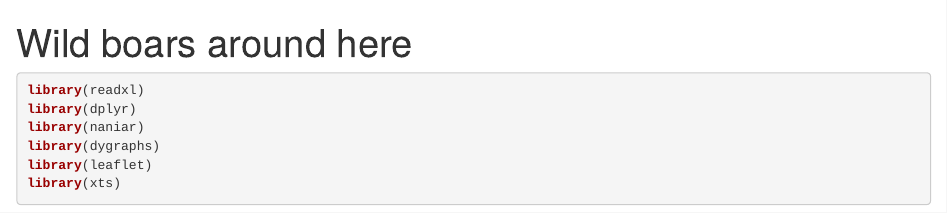
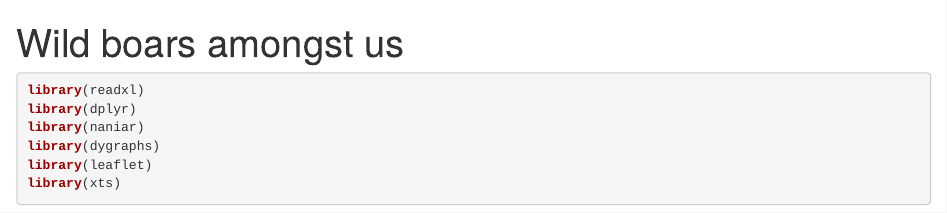
Before and after one commit to tts/villisika, an R Markdown document (animal.Rmd): the page in a window 1100 px wide, from its top. Rendered offline with R 4.5, knitr and Pandoc, with nearby package versions; some code elsewhere in the file could not run offline.

Commit message:
Changed title

```diff
--- a/animal.Rmd
+++ b/animal.Rmd
@@ -1,5 +1,5 @@
 ---
-title: "Wild boars around here"
+title: "Wild boars amongst us"
 output: html_notebook
 ---
 
```
